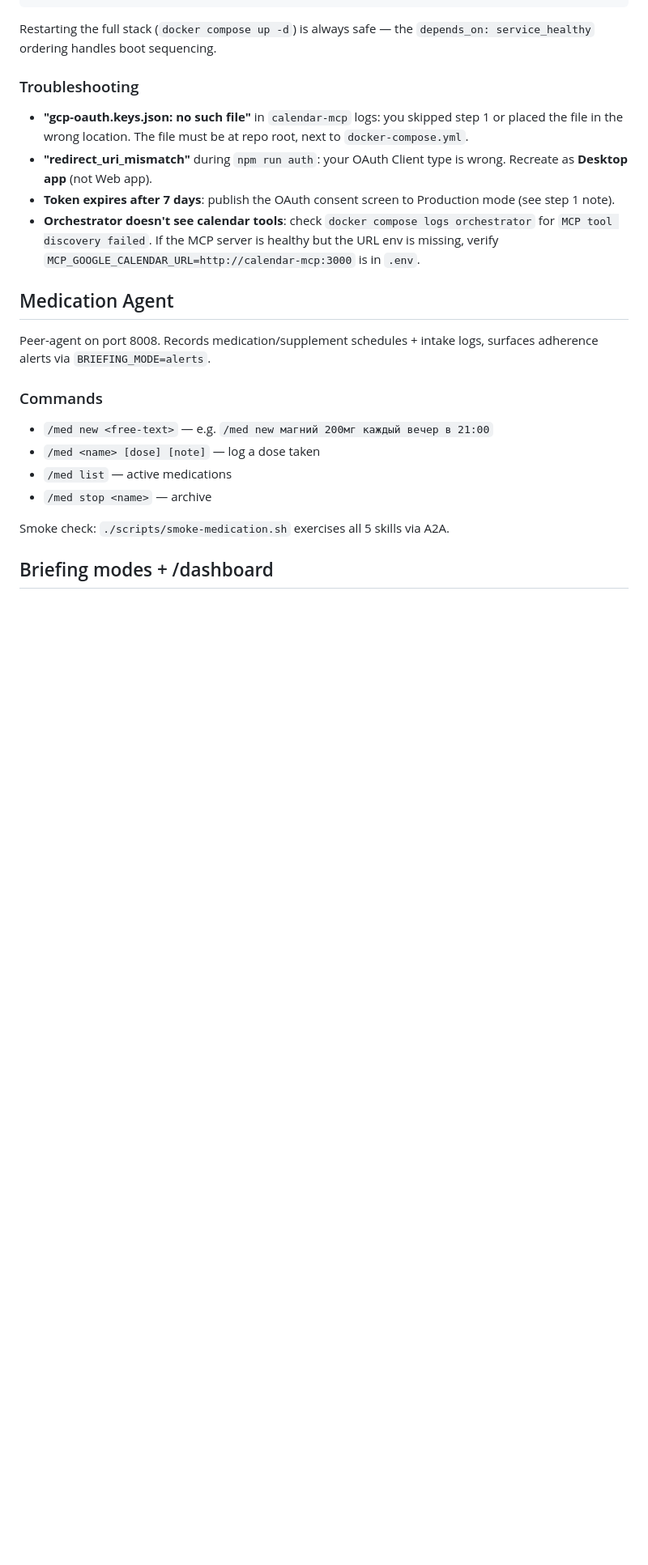
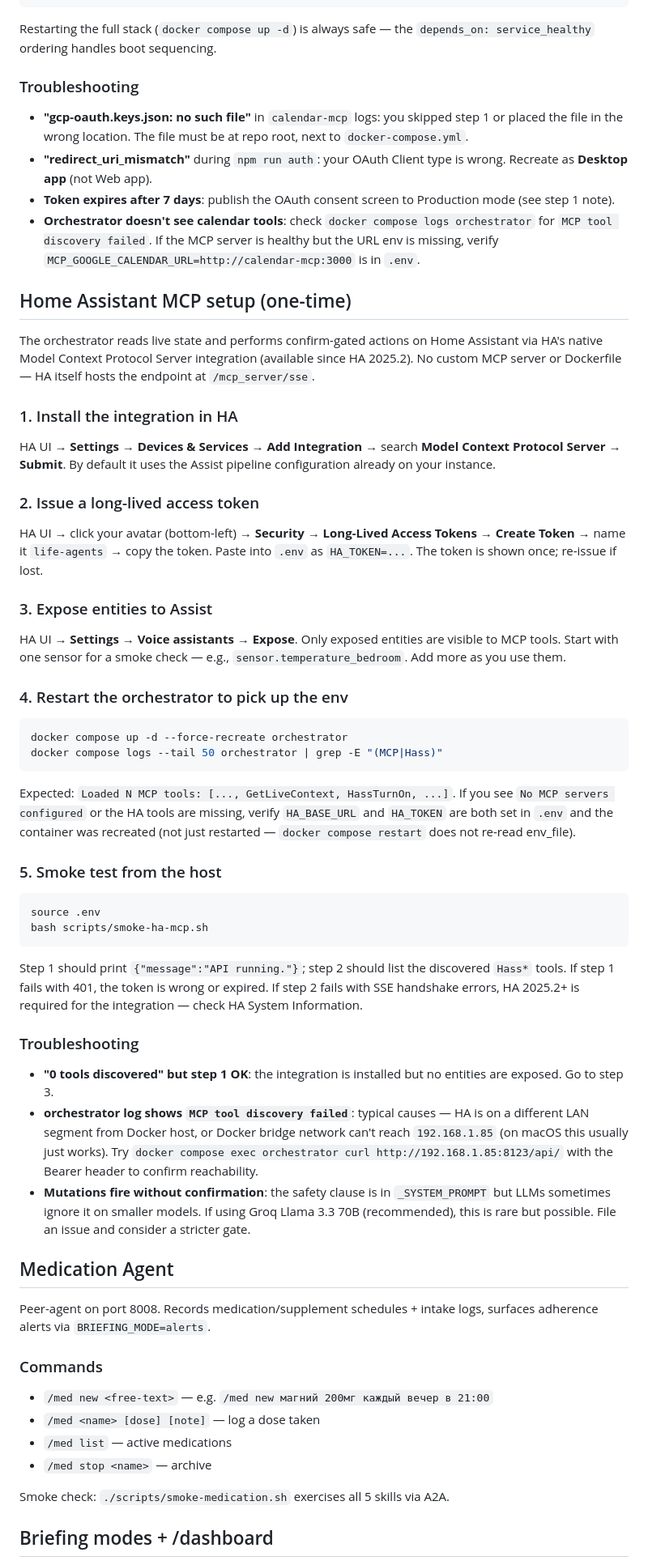
Before and after one commit to odiukov/life2.0, a Markdown page: RUNNING.md, the part around the change. Shown at 81% size. GitHub-like rendering; blank space fills up the shorter version.

Commit message:
docs: HA MCP setup guide in RUNNING.md
Co-Authored-By: Claude Opus 4.7 (1M context) <noreply@anthropic.com>

````diff
--- a/RUNNING.md
+++ b/RUNNING.md
@@ -241,6 +241,70 @@ Restarting the full stack (`docker compose up -d`) is always safe — the
   for `MCP tool discovery failed`. If the MCP server is healthy but the URL env is
   missing, verify `MCP_GOOGLE_CALENDAR_URL=http://calendar-mcp:3000` is in `.env`.
 
+## Home Assistant MCP setup (one-time)
+
+The orchestrator reads live state and performs confirm-gated actions on
+Home Assistant via HA's native Model Context Protocol Server integration
+(available since HA 2025.2). No custom MCP server or Dockerfile — HA itself
+hosts the endpoint at `/mcp_server/sse`.
+
+### 1. Install the integration in HA
+
+HA UI → **Settings → Devices & Services → Add Integration** → search
+**Model Context Protocol Server** → **Submit**. By default it uses the Assist
+pipeline configuration already on your instance.
+
+### 2. Issue a long-lived access token
+
+HA UI → click your avatar (bottom-left) → **Security** → **Long-Lived Access
+Tokens** → **Create Token** → name it `life-agents` → copy the token. Paste
+into `.env` as `HA_TOKEN=...`. The token is shown once; re-issue if lost.
+
+### 3. Expose entities to Assist
+
+HA UI → **Settings → Voice assistants → Expose**. Only exposed entities are
+visible to MCP tools. Start with one sensor for a smoke check — e.g.,
+`sensor.temperature_bedroom`. Add more as you use them.
+
+### 4. Restart the orchestrator to pick up the env
+
+```bash
+docker compose up -d --force-recreate orchestrator
+docker compose logs --tail 50 orchestrator | grep -E "(MCP|Hass)"
+```
+
+Expected: `Loaded N MCP tools: [..., GetLiveContext, HassTurnOn, ...]`.
+If you see `No MCP servers configured` or the HA tools are missing, verify
+`HA_BASE_URL` and `HA_TOKEN` are both set in `.env` and the container was
+recreated (not just restarted — `docker compose restart` does not re-read
+env_file).
+
+### 5. Smoke test from the host
+
+```bash
+source .env
+bash scripts/smoke-ha-mcp.sh
+```
+
+Step 1 should print `{"message":"API running."}`; step 2 should list the
+discovered `Hass*` tools. If step 1 fails with 401, the token is wrong or
+expired. If step 2 fails with SSE handshake errors, HA 2025.2+ is required
+for the integration — check HA System Information.
+
+### Troubleshooting
+
+- **"0 tools discovered" but step 1 OK**: the integration is installed but
+  no entities are exposed. Go to step 3.
+- **orchestrator log shows `MCP tool discovery failed`**: typical causes —
+  HA is on a different LAN segment from Docker host, or Docker bridge
+  network can't reach `192.168.1.85` (on macOS this usually just works).
+  Try `docker compose exec orchestrator curl http://192.168.1.85:8123/api/`
+  with the Bearer header to confirm reachability.
+- **Mutations fire without confirmation**: the safety clause is in
+  `_SYSTEM_PROMPT` but LLMs sometimes ignore it on smaller models. If using
+  Groq Llama 3.3 70B (recommended), this is rare but possible. File an
+  issue and consider a stricter gate.
+
 ## Medication Agent
 
 Peer-agent on port 8008. Records medication/supplement schedules + intake
````
